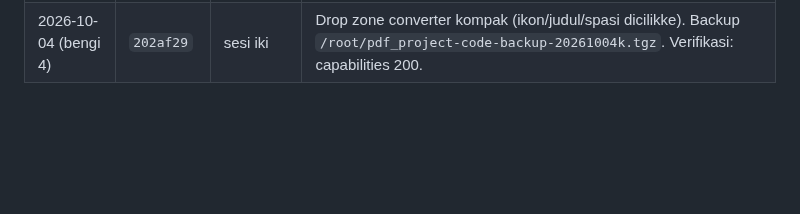
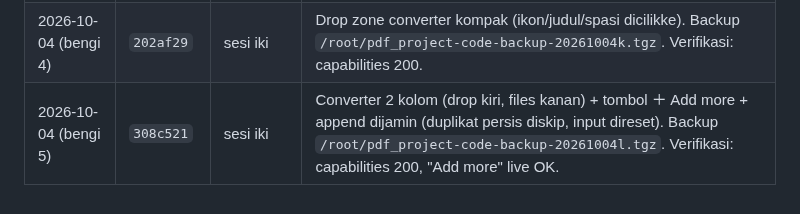
Before and after one commit to agebp21/pdf_project, a Markdown page: DEPLOY.md, the part around the change. GitHub-like rendering; blank space fills up the shorter version.

Commit message:
Docs: deploy log 2 kolom + Add more (live 308c521)

```diff
--- a/DEPLOY.md
+++ b/DEPLOY.md
@@ -70,3 +70,4 @@ Menehi paket tanpa bayar: `python3 admin_server.py --grant EMAIL business lifeti
 | 2026-10-04 (bengi 2) | `b6786da` | sesi iki | Organize grid koyo referensi (thumbnail asli, aksi per kartu, tanpa checkbox). Backup `/root/pdf_project-code-backup-20261004i.tgz`. Verifikasi: capabilities 200, `org-thumb` live OK. |
 | 2026-10-04 (bengi 3) | `c120080` | sesi iki | Converter tanpa sidebar (1 kolom) + rapian organize. Backup `/root/pdf_project-code-backup-20261004j.tgz`. Verifikasi: capabilities 200, "Pick a converter" 0 nang live. |
 | 2026-10-04 (bengi 4) | `202af29` | sesi iki | Drop zone converter kompak (ikon/judul/spasi dicilikke). Backup `/root/pdf_project-code-backup-20261004k.tgz`. Verifikasi: capabilities 200. |
+| 2026-10-04 (bengi 5) | `308c521` | sesi iki | Converter 2 kolom (drop kiri, files kanan) + tombol ＋ Add more + append dijamin (duplikat persis diskip, input direset). Backup `/root/pdf_project-code-backup-20261004l.tgz`. Verifikasi: capabilities 200, "Add more" live OK. |
```
Also changed, not shown: TEAM_WORK.md (+1 -1 lines).
